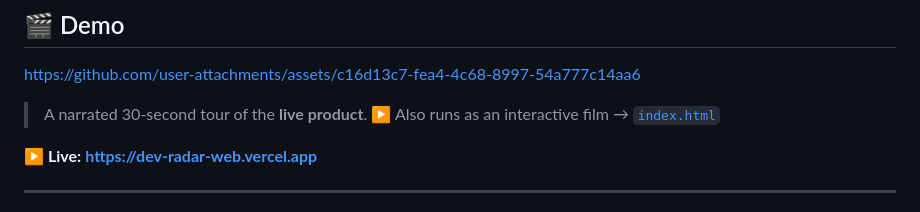
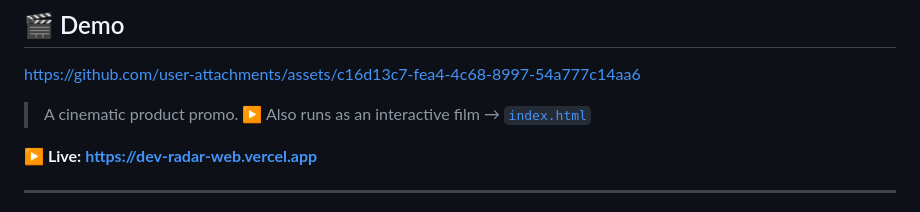
Before and after one commit to GitMuhammadAli/devradar-demo, a Markdown page: README.md, the part around the change. GitHub-like rendering.

Commit message:
docs: promo caption

```diff
--- a/README.md
+++ b/README.md
@@ -25,7 +25,7 @@ Indexes 50,000+ job postings to track skill trends, surface your resume gaps, an
 
 https://github.com/user-attachments/assets/c16d13c7-fea4-4c68-8997-54a777c14aa6
 
-> A narrated 30-second tour of the **live product**. ▶ Also runs as an interactive film → [`index.html`](./index.html)
+> A cinematic product promo. ▶ Also runs as an interactive film → [`index.html`](./index.html)
 
 **▶ Live:** **https://dev-radar-web.vercel.app**
 
```
